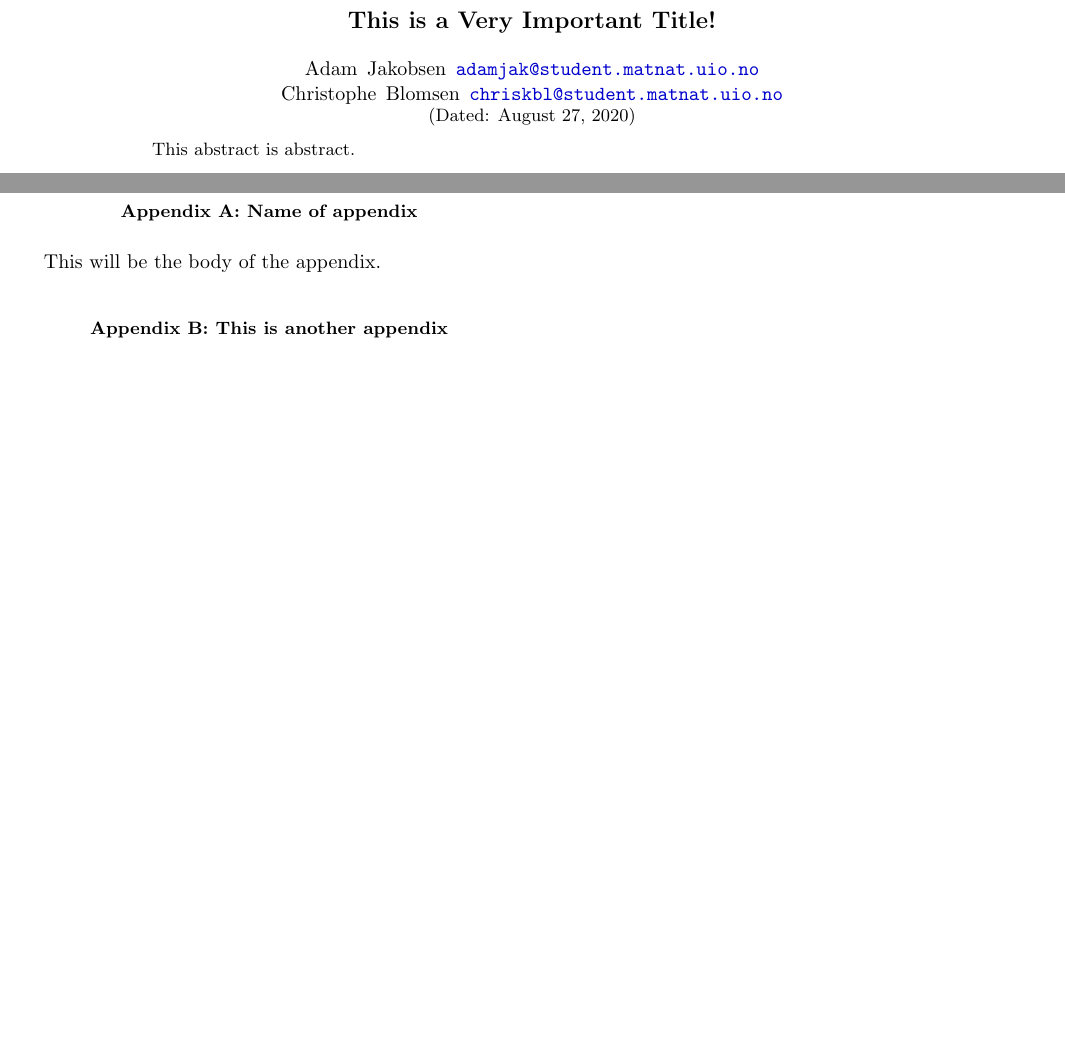
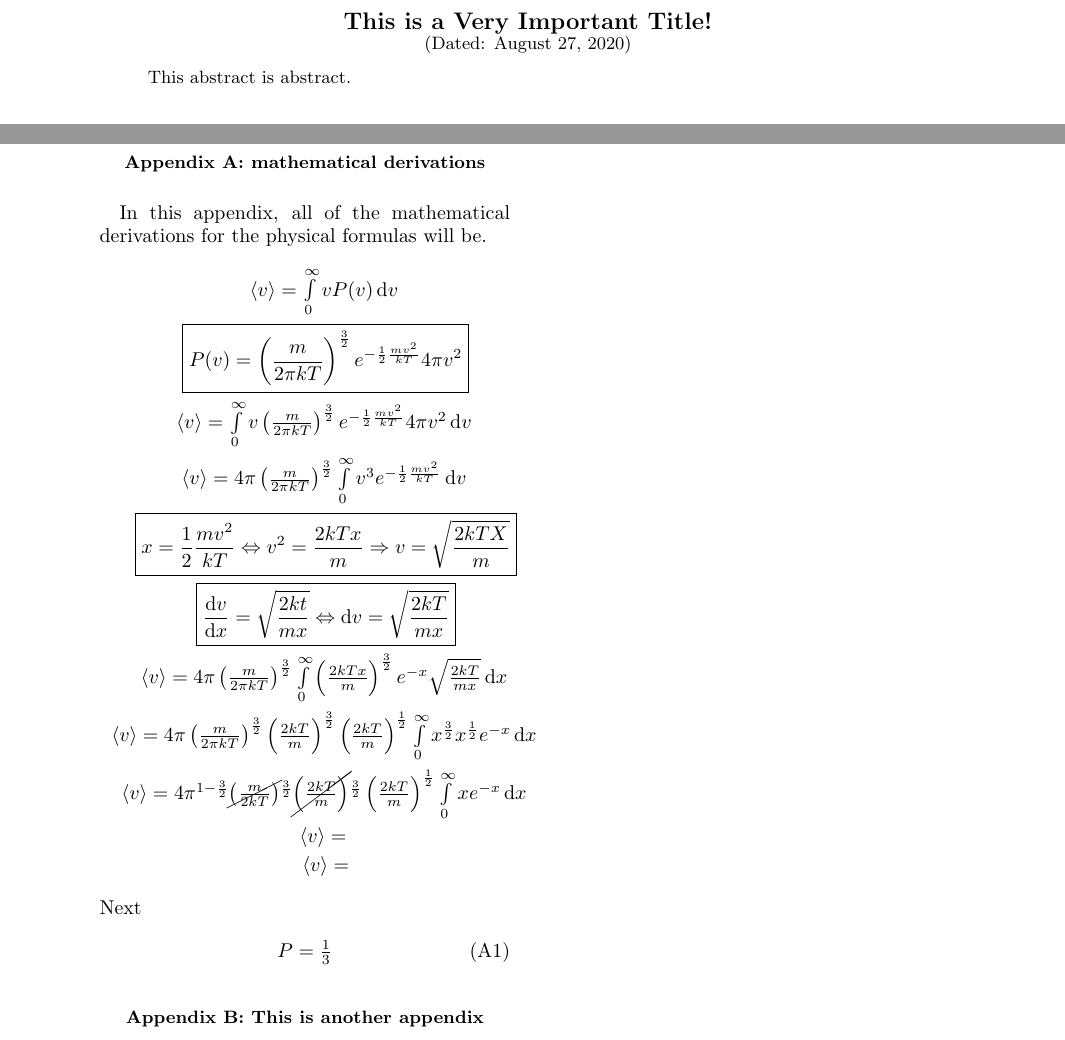
Before and after one commit to christopheblomsen/ast2000, a LaTeX paper (project/report/template.tex): two parts of pages 1 and 2 of 3 before the commit and two parts of pages 1 and 2 of 4 after it, joined at a grey line, cut so that both start at the same text, the shorter picture padded with empty space. Compiled offline with pdfLaTeX.

Commit message:
started writing appendix

```diff
--- a/project/report/template.tex
+++ b/project/report/template.tex
@@ -16,6 +16,8 @@
 \usepackage{tikz}             % draw figures manually
 \usepackage{listings}         % display code
 \usepackage{subfigure}        % imports a lot of cool and useful figure commands
+\usepackage{varioref, verbatim, amsfonts,geometry,enumerate,commath,cancel,esint}
+\usepackage[usenames,dvipsnames,svgnames,table]{xcolor}
 
 % defines the color of hyperref objects
 % Blending two colors:  blue!80!black  =  80% blue and 20% black
@@ -42,7 +44,9 @@
 	columns=fullflexible,
 	keepspaces=true}
 
-
+%new commands
+	\newcommand{\dd}[1]{\mathrm{d}#1}
+	\newcommand{\uvec}[1]{\boldsymbol{\hat{\textbf{#1}}}}
 %% USEFUL LINKS:
 %%
 %%   UiO LaTeX guides:        https://www.mn.uio.no/ifi/tjenester/it/hjelp/latex/
@@ -78,11 +82,7 @@
 
 \begin{document}
 \title{This is a Very Important Title!}   % self-explanatory
-\author{Adam Jakobsen
-	\texttt{\href{mailto:adamjak@student.matnat.uio.no}{adamjak@student.matnat.uio.no}}
-	\and\\
-	Christophe Blomsen
-	\texttt{\href{mailto:chriskbl@student.matnat.uio.no}{chriskbl@student.matnat.uio.no}}}               % self-explanatory
+\author{}               % self-explanatory
 \date{\today}                             % self-explanatory
 \noaffiliation                            % ignore this
 \begin{abstract}                          % marks the beginning of the abstract
@@ -152,8 +152,26 @@ I would like thank myself for writing this beautiful document.
 \newpage
 %% if you want to include an appendix, this is how you do it
 \appendix
-\section{Name of appendix}
-This will be the body of the appendix.
+\section{mathematical derivations}
+	In this appendix, all of the mathematical derivations for the physical formulas will be.
+	\begin{eqnarray}
+		&\langle v \rangle = \int\limits_0^{\infty} v P(v)\dd{v} \nonumber \\
+		&\boxed{P(v) = \left( \frac{m}{2 \pi k T} \right) ^{\frac{3}{2}} e ^{-\frac{1}{2} \frac{mv^2}{kT}}4 \pi v^2} \nonumber\\
+		&\langle v \rangle = \int\limits_0^{\infty} v \left( \frac{m}{2 \pi k T} \right) ^{\frac{3}{2}} e^{- \frac{1}{2}\frac{mv^2}{kT}}4 \pi v^2 \dd{v}\nonumber\\
+		&\langle v \rangle = 4 \pi\left( \frac{m}{2 \pi k T} \right) ^{\frac{3}{2}}\int\limits_0^{\infty} v^3 e^{-\frac{1}{2}\frac{mv^2}{kT}} \dd{v}\nonumber \\
+		&\boxed{x = \frac{1}{2}\frac{mv^2}{kT} \Leftrightarrow v^2= \frac{2kTx}{m} \Rightarrow v=\sqrt{\frac{2kTX}{m}}} \nonumber\\
+		&\boxed{\frac{\dd{v}}{\dd{x}}= \sqrt{\frac{2kt}{mx}} \Leftrightarrow \dd{v}= \sqrt{\frac{2kT}{mx}}}\nonumber\\
+		&\langle v \rangle = 4 \pi\left( \frac{m}{2 \pi k T} \right) ^{\frac{3}{2}}\int\limits_0^{\infty}\left( \frac{2kTx}{m} \right)^{\frac{3}{2}}e^{-x} \sqrt{\frac{2kT}{mx}} \dd{x}  \nonumber \\
+		&\langle v \rangle = 4 \pi\left( \frac{m}{2 \pi k T} \right) ^{\frac{3}{2}} \left( \frac{2kT}{m} \right)^{\frac{3}{2}} \left( \frac{2 kT}{m} \right)^\frac{1}{2}  \int\limits_0^{\infty} x^{\frac{3}{2}}x^{\frac{1}{2}}e^{-x} \dd{x}\nonumber \\
+		&\langle v \rangle = 4 \pi^{1-\frac{3}{2}} \cancel{\left(\frac{m}{2kT} \right)}^{\frac{3}{2}} \cancel{\left( \frac{2kT}{m} \right) }^{\frac{3}{2}}
+			\left( \frac{2kT}{m} \right) ^{\frac{1}{2}} \int\limits_0^\infty x e^{-x} \dd{x}\nonumber \\
+		&\langle v \rangle = \nonumber \\
+		&\langle v \rangle = \nonumber
+	\end{eqnarray}
+	Next
+	\begin{eqnarray}
+		&P = \frac{1}{3}
+	\end{eqnarray}
 \section{This is another appendix}\label{appendix}
 Tada.
 %% all \section commands following \appendix are automatically taken as appendices
```
Also changed, not shown: project/report/template.pdf, 6 other files.
